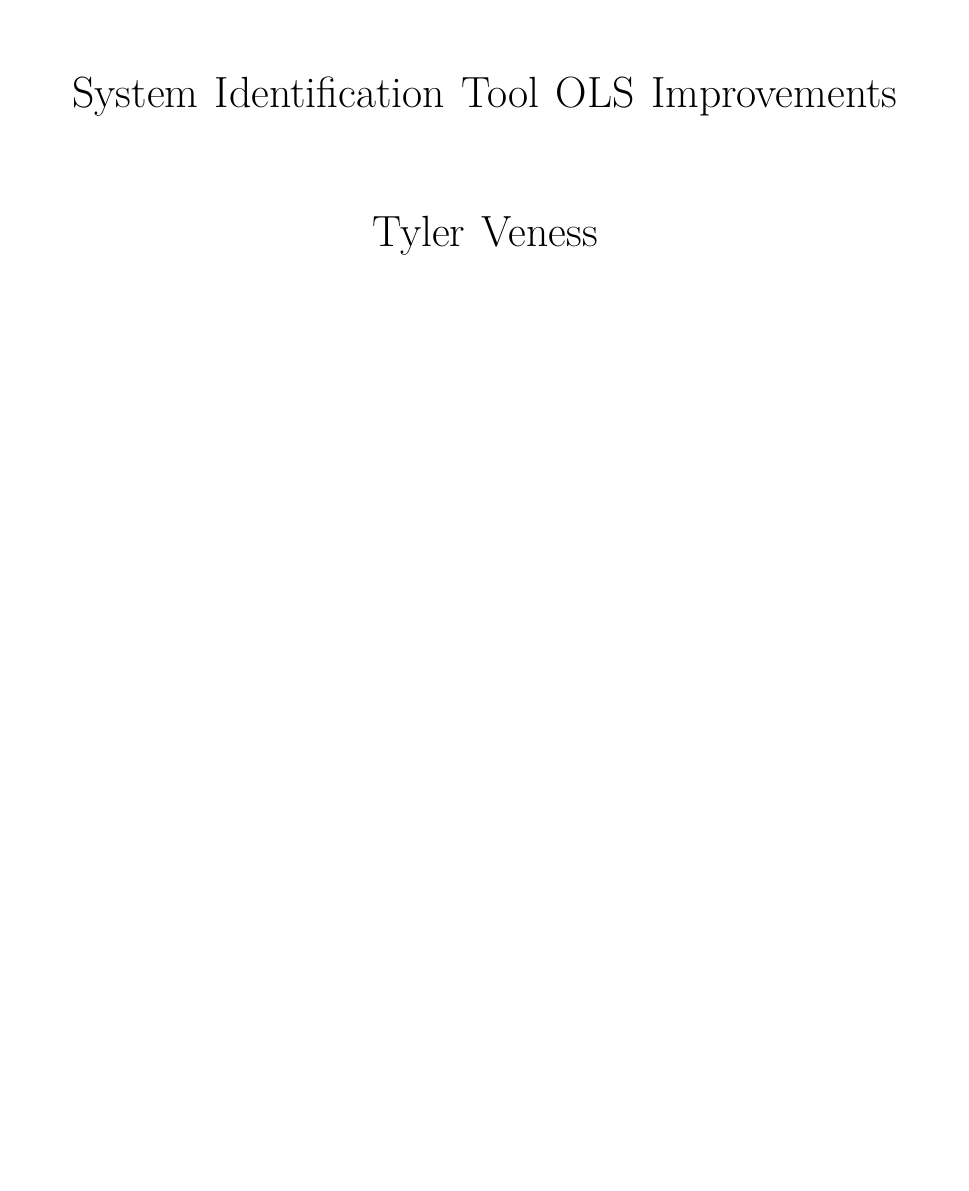
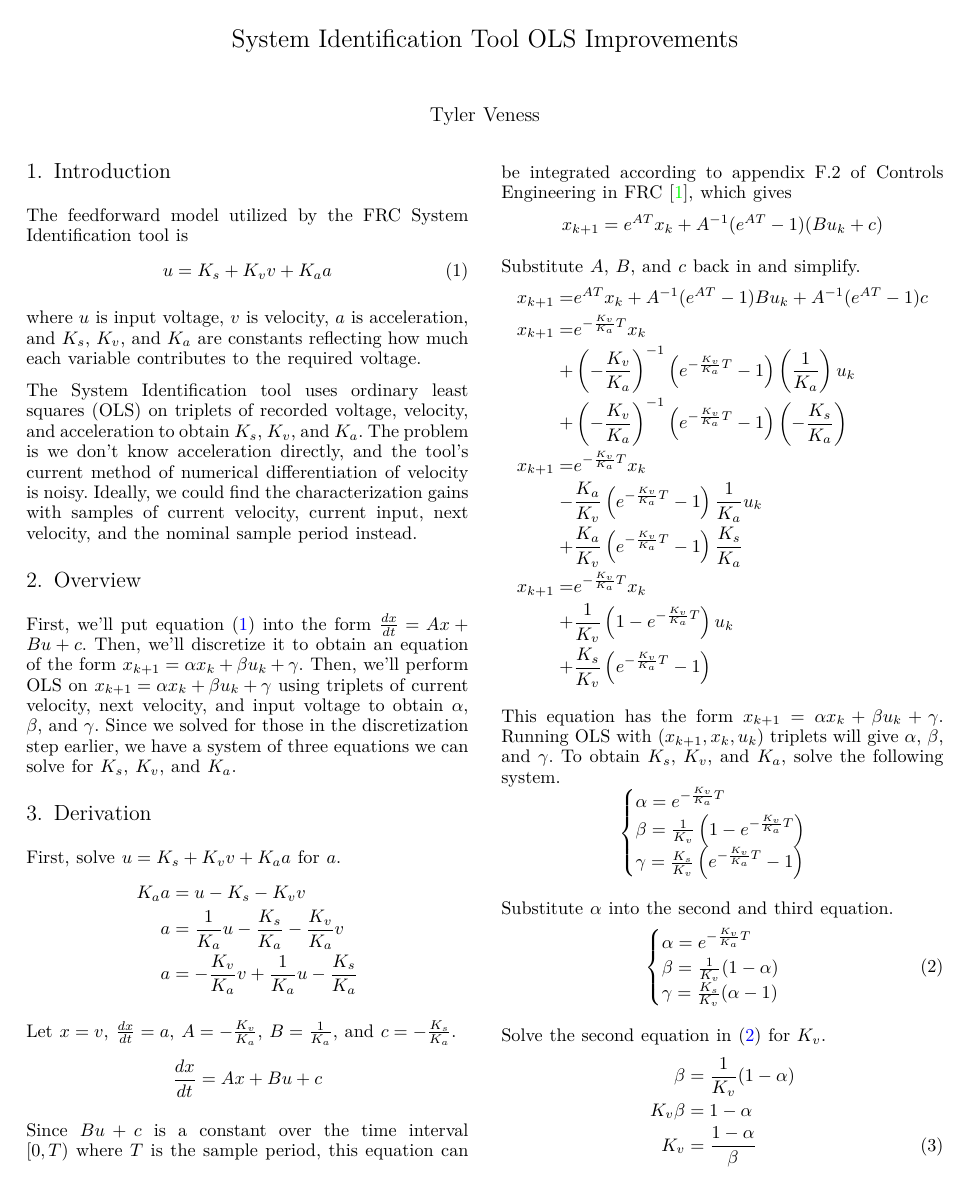
Before and after one commit to calcmogul/sysid-ols, a LaTeX paper (sysid-ols.tex): page 1 of 3 before the commit and page 1 of 2 after it. Compiled offline with XeLaTeX; a missing font is replaced by an installed copy or a similar font; a LaTeX package or settings file that is missing is left out.

Commit message:
Make title not fill an entire page

```diff
--- a/sysid-ols.tex
+++ b/sysid-ols.tex
@@ -97,17 +97,8 @@
 \fancyfoot[C]{}  % remove normal page numbers
 
 \allowdisplaybreaks
+\begin{document}
 
-\newdateformat{monthdayyeardate}{%
-  \monthname[\THEMONTH]~\THEDAY, \THEYEAR}
-\begin{document}
-\begin{titlepage}
-  \begin{center}
-    \vspace*{1cm}
-
-    \Huge
-    \textbf{System Identification Tool OLS Improvements}
-
-    \vspace{1.5cm}
-
-    \textbf{Tyler Veness}
+\title{System Identification Tool OLS Improvements}
+\author{Tyler Veness}
+\maketitle
```
Also changed, not shown: sysid-ols.tex (13 more changed lines).
